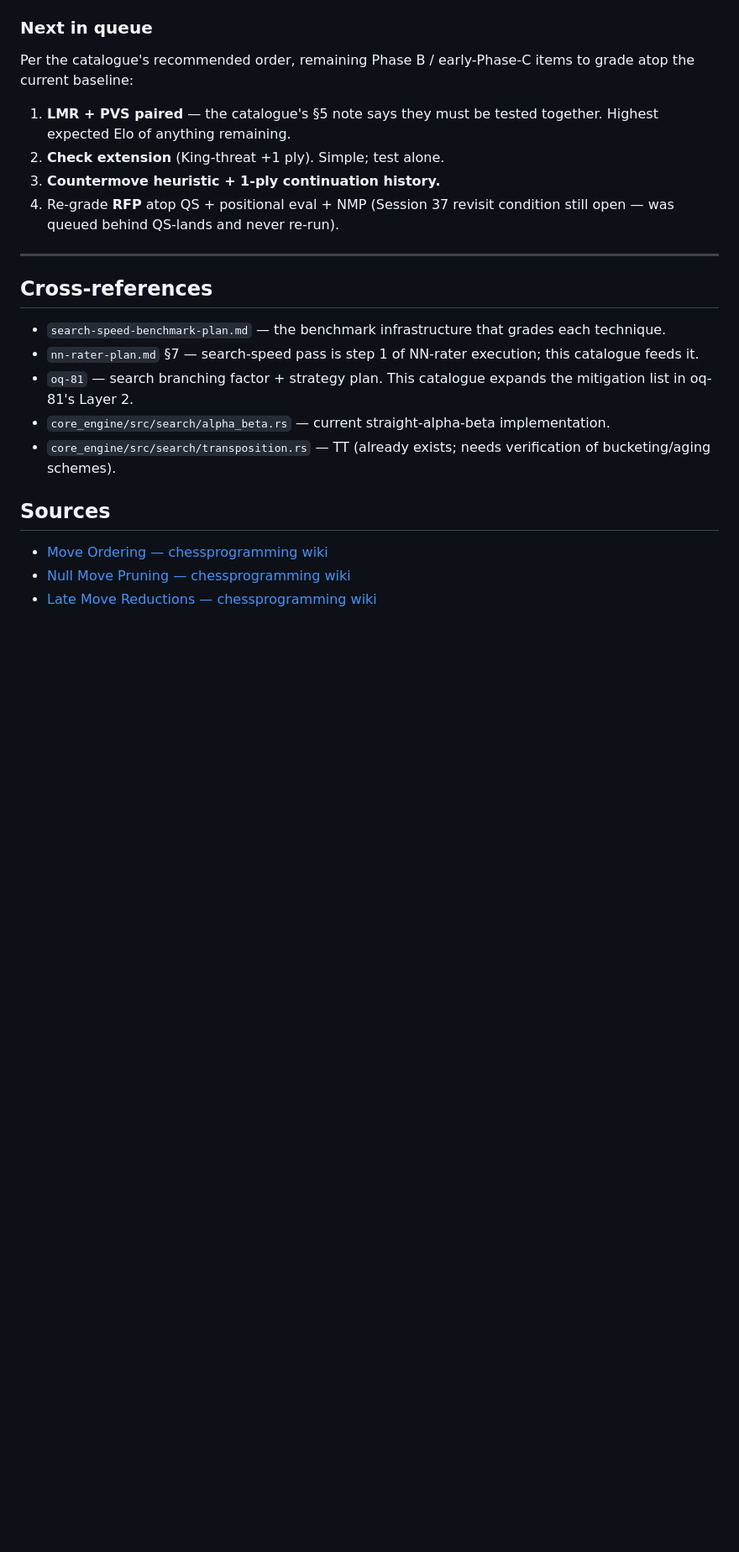
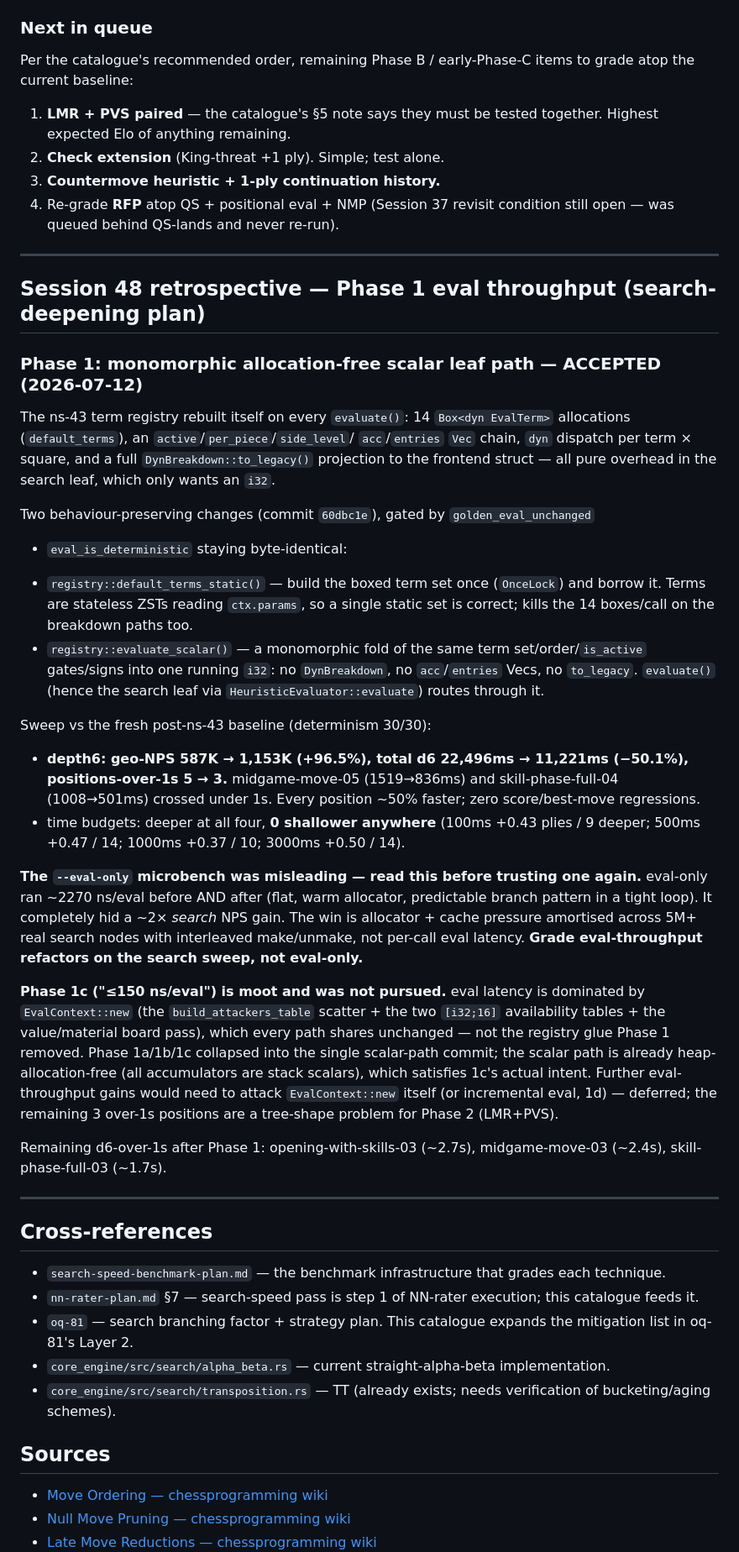
Before and after one commit to lultoni/board-game-project, a Markdown page: design/inbox/alpha-beta-optimisation-catalogue.md, the part around the change. Shown at 84% size. Drawn GitHub-style; blank space fills up the shorter version.

Commit message:
docs(catalogue): Session 48 Phase 1 retro — scalar leaf path +96.5% NPS

```diff
--- a/design/inbox/alpha-beta-optimisation-catalogue.md
+++ b/design/inbox/alpha-beta-optimisation-catalogue.md
@@ -407,6 +407,57 @@ Per the catalogue's recommended order, remaining Phase B / early-Phase-C items t
 
 ---
 
+## Session 48 retrospective — Phase 1 eval throughput (search-deepening plan)
+
+### Phase 1: monomorphic allocation-free scalar leaf path — **ACCEPTED (2026-07-12)**
+
+The ns-43 term registry rebuilt itself on every `evaluate()`: 14 `Box<dyn
+EvalTerm>` allocations (`default_terms`), an `active`/`per_piece`/`side_level`/
+`acc`/`entries` `Vec` chain, `dyn` dispatch per term × square, and a full
+`DynBreakdown::to_legacy()` projection to the frontend struct — all pure
+overhead in the search leaf, which only wants an `i32`.
+
+Two behaviour-preserving changes (commit `60dbc1e`), gated by `golden_eval_unchanged`
++ `eval_is_deterministic` staying byte-identical:
+- `registry::default_terms_static()` — build the boxed term set once (`OnceLock`)
+  and borrow it. Terms are stateless ZSTs reading `ctx.params`, so a single
+  static set is correct; kills the 14 boxes/call on the breakdown paths too.
+- `registry::evaluate_scalar()` — a monomorphic fold of the same term
+  set/order/`is_active` gates/signs into one running `i32`: no `DynBreakdown`,
+  no `acc`/`entries` Vecs, no `to_legacy`. `evaluate()` (hence the search leaf
+  via `HeuristicEvaluator::evaluate`) routes through it.
+
+Sweep vs the fresh post-ns-43 baseline (determinism 30/30):
+- **depth6: geo-NPS 587K → 1,153K (+96.5%), total d6 22,496ms → 11,221ms
+  (−50.1%), positions-over-1s 5 → 3.** midgame-move-05 (1519→836ms) and
+  skill-phase-full-04 (1008→501ms) crossed under 1s. Every position ~50% faster;
+  zero score/best-move regressions.
+- time budgets: deeper at all four, **0 shallower anywhere** (100ms +0.43 plies /
+  9 deeper; 500ms +0.47 / 14; 1000ms +0.37 / 10; 3000ms +0.50 / 14).
+
+**The `--eval-only` microbench was misleading — read this before trusting one
+again.** eval-only ran ~2270 ns/eval before AND after (flat, warm allocator,
+predictable branch pattern in a tight loop). It completely hid a ~2× *search*
+NPS gain. The win is allocator + cache pressure amortised across 5M+ real search
+nodes with interleaved make/unmake, not per-call eval latency. **Grade
+eval-throughput refactors on the search sweep, not eval-only.**
+
+**Phase 1c ("≤150 ns/eval") is moot and was not pursued.** eval latency is
+dominated by `EvalContext::new` (the `build_attackers_table` scatter + the two
+`[i32;16]` availability tables + the value/material board pass), which every
+path shares unchanged — not the registry glue Phase 1 removed. Phase 1a/1b/1c
+collapsed into the single scalar-path commit; the scalar path is already
+heap-allocation-free (all accumulators are stack scalars), which satisfies 1c's
+actual intent. Further eval-throughput gains would need to attack
+`EvalContext::new` itself (or incremental eval, 1d) — deferred; the remaining
+3 over-1s positions are a tree-shape problem for Phase 2 (LMR+PVS).
+
+Remaining d6-over-1s after Phase 1: opening-with-skills-03 (~2.7s),
+midgame-move-03 (~2.4s), skill-phase-full-03 (~1.7s).
+
+---
+
+
 ## Cross-references
 
 - `search-speed-benchmark-plan.md` — the benchmark infrastructure that grades each technique.
```
